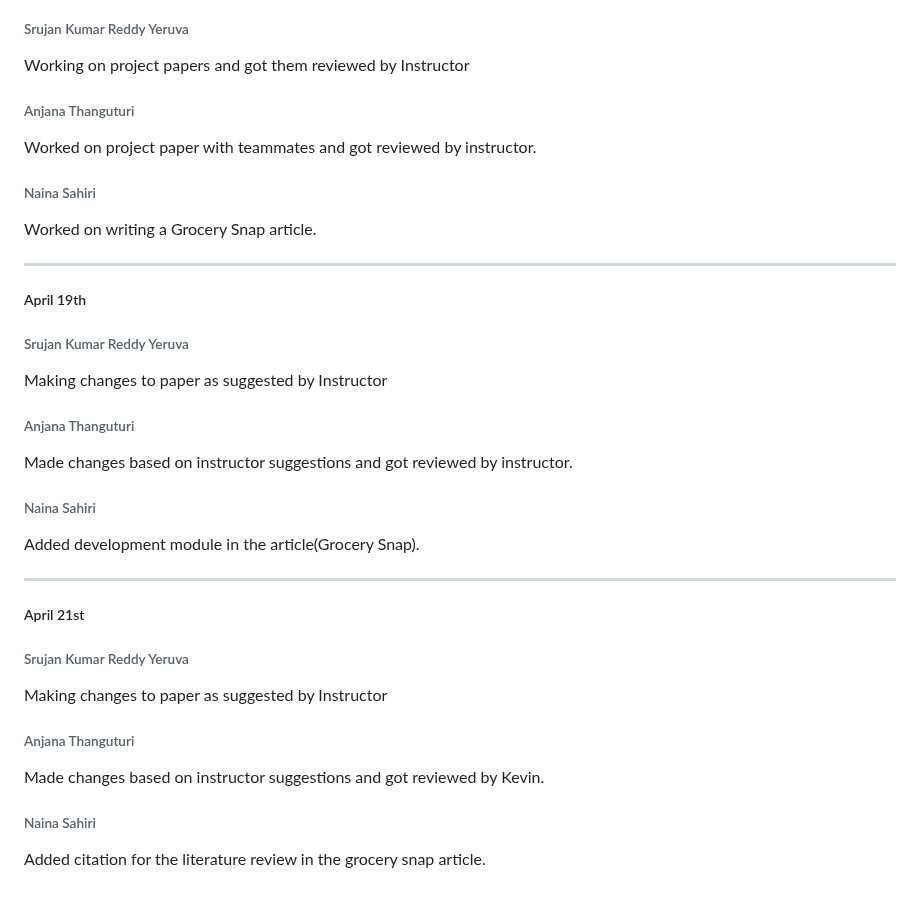
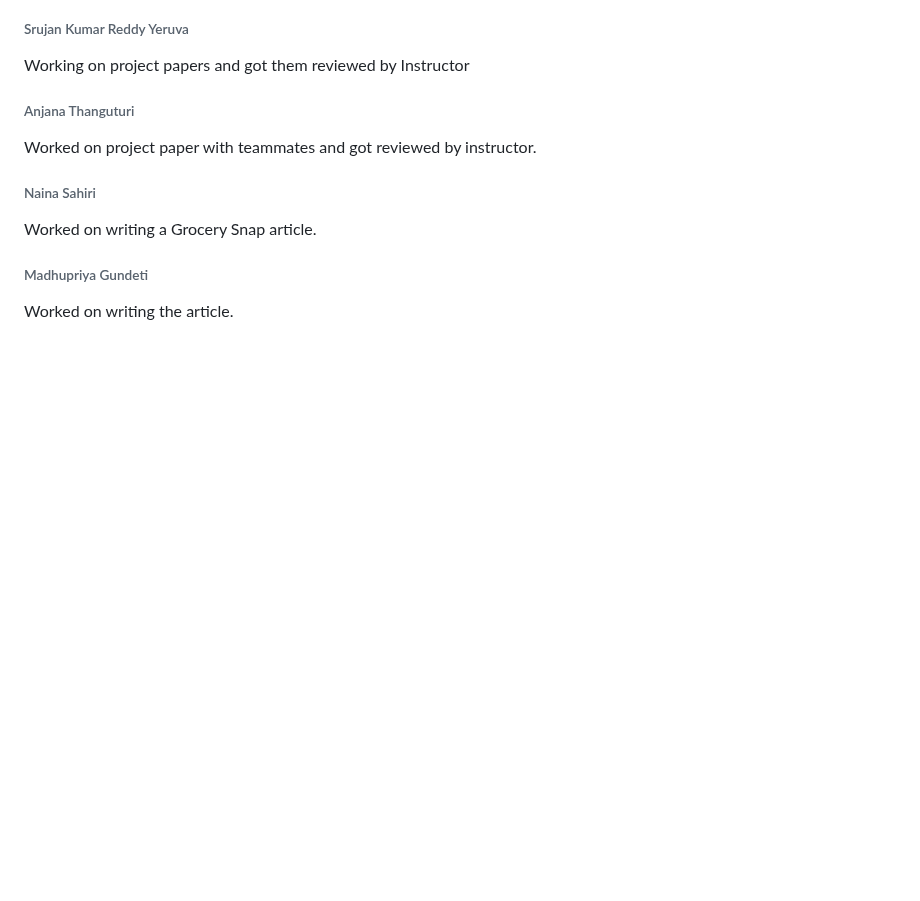
Before and after one commit to srujan0403/GDP2_Project_Group3, a Markdown page: Daily Updates.md, the part around the change. Drawn GitHub-style; blank space fills up the shorter version.

Commit message:
Apr 17th update

```diff
--- a/Daily Updates.md
+++ b/Daily Updates.md
@@ -453,27 +453,5 @@ Worked on project paper with teammates and got reviewed by instructor.
 ###### Naina Sahiri
  Worked on writing a Grocery Snap article.
 
-------------------------------------------------------------------------------------------------
-
-##### April 19th
-###### Srujan Kumar Reddy Yeruva
-Making changes to paper as suggested by Instructor
-
-###### Anjana Thanguturi
-Made changes based on instructor suggestions and got reviewed by instructor.
-
-###### Naina Sahiri
-Added development module in the article(Grocery Snap).
-
-
-----------------------------------------------------------------------
-
-##### April 21st
-###### Srujan Kumar Reddy Yeruva
-Making changes to paper as suggested by Instructor
-
-###### Anjana Thanguturi
-Made changes based on instructor suggestions and got reviewed by Kevin.
-
-###### Naina Sahiri
-Added citation for the literature review in the grocery snap article.
+###### Madhupriya Gundeti
+Worked on writing the article.
```
